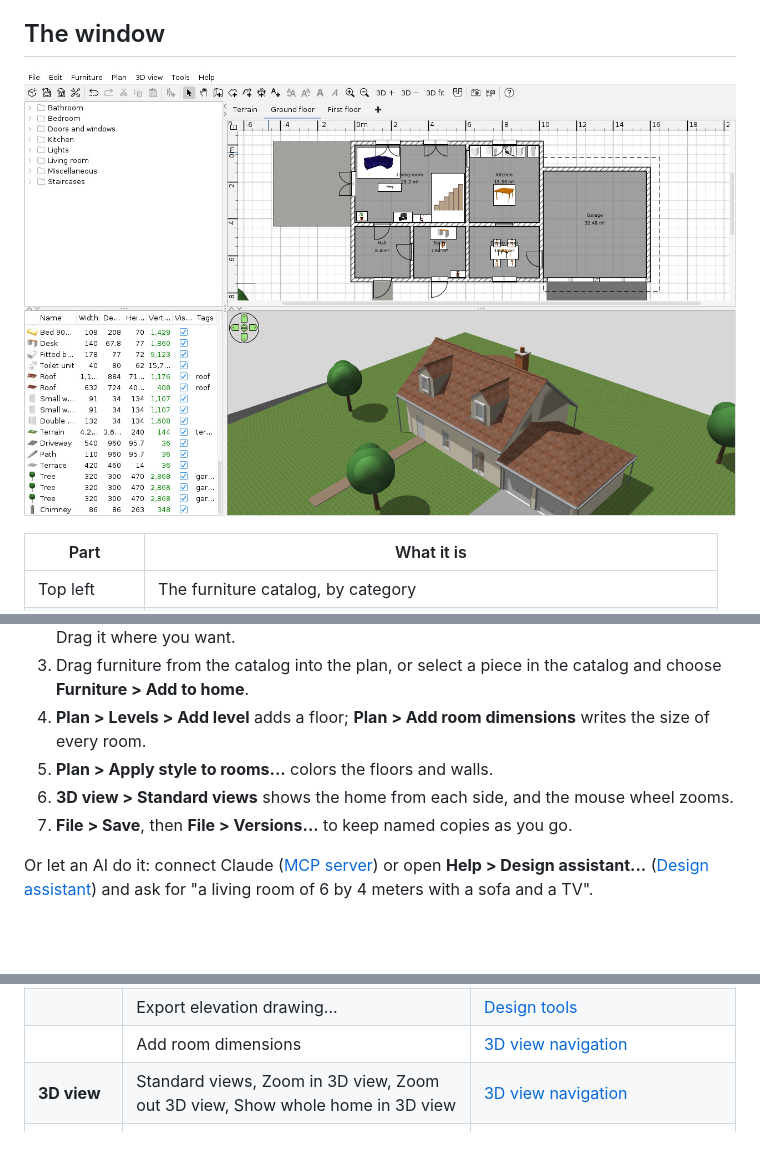
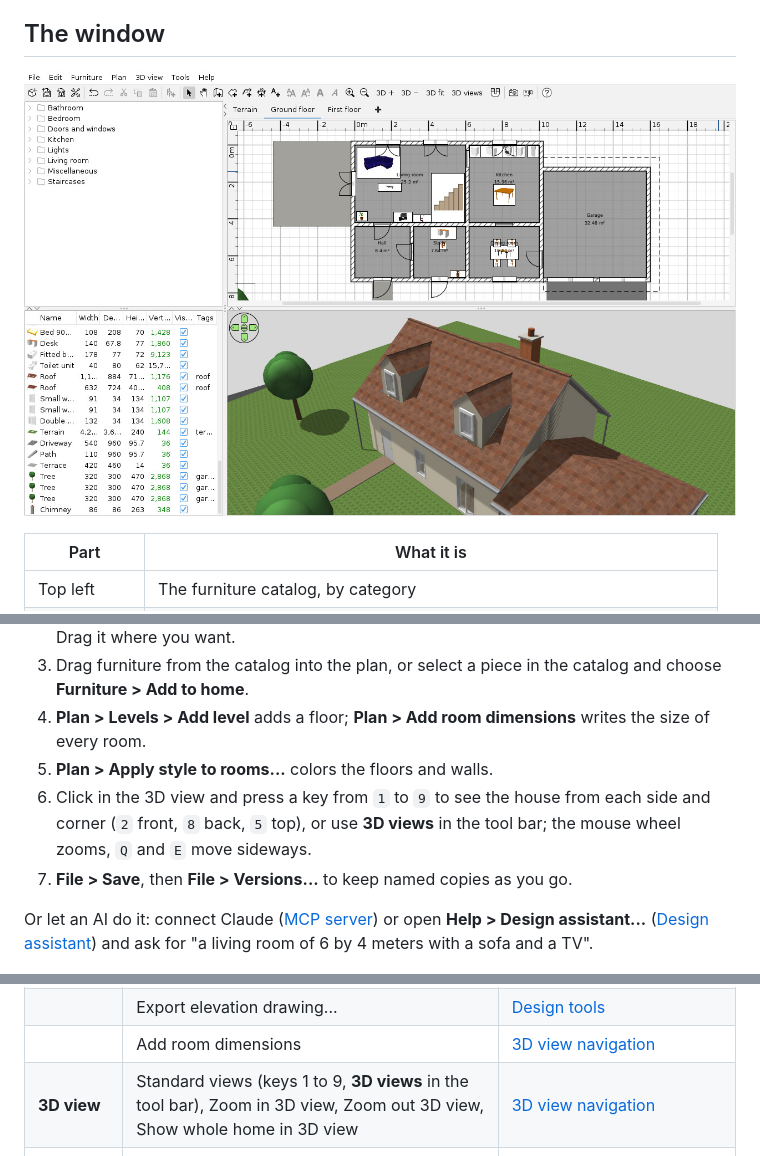
Before and after one commit to mjcipriano/sweethome3d, a Markdown page: docs/GETTING_STARTED.md, 3 parts joined by grey strips. Drawn GitHub-style; pictures changed too: docs/images/main-window.jpg; blank space fills up the shorter version.

```diff
--- a/docs/GETTING_STARTED.md
+++ b/docs/GETTING_STARTED.md
@@ -58,8 +58,9 @@ before deleting the old folder.
 4. **Plan > Levels > Add level** adds a floor; **Plan > Add room dimensions** writes
    the size of every room.
 5. **Plan > Apply style to rooms...** colors the floors and walls.
-6. **3D view > Standard views** shows the home from each side, and the mouse
-   wheel zooms.
+6. Click in the 3D view and press a key from `1` to `9` to see the house from
+   each side and corner (`2` front, `8` back, `5` top), or use **3D views** in
+   the tool bar; the mouse wheel zooms, `Q` and `E` move sideways.
 7. **File > Save**, then **File > Versions...** to keep named copies as you go.
 
 Or let an AI do it: connect Claude ([MCP server](MCP_SERVER.md)) or open
@@ -82,7 +83,7 @@ edition adds* with the same list (in English).
 | | Home report and budget... | [Design tools](DESIGN_TOOLS.md#home-report) |
 | | Export elevation drawing... | [Design tools](DESIGN_TOOLS.md#elevation-drawings) |
 | | Add room dimensions | [3D view navigation](VIEW_3D_NAVIGATION.md#room-dimensions-in-one-step) |
-| **3D view** | Standard views, Zoom in 3D view, Zoom out 3D view, Show whole home in 3D view | [3D view navigation](VIEW_3D_NAVIGATION.md) |
+| **3D view** | Standard views (keys 1 to 9, **3D views** in the tool bar), Zoom in 3D view, Zoom out 3D view, Show whole home in 3D view | [3D view navigation](VIEW_3D_NAVIGATION.md) |
 | | Hide walls in front of the camera (doll house) | [3D view navigation](VIEW_3D_NAVIGATION.md#doll-house-display) |
 | | Use OpenGL renderer, OpenGL renderer quality | [OpenGL renderer](OPENGL_RENDERER.md) |
 | | Show full detail, Reduce detail of heavy models automatically, Generate model LOD cache | [Performance](PERFORMANCE.md) |
```
Also changed, not shown: docs/VIEW_3D_NAVIGATION.md (+51 -4 lines), docs/images/assistant.png, docs/images/dollhouse.jpg, docs/images/standard-views.jpg (added), docs/images/toolbar.png, 1 other file.
